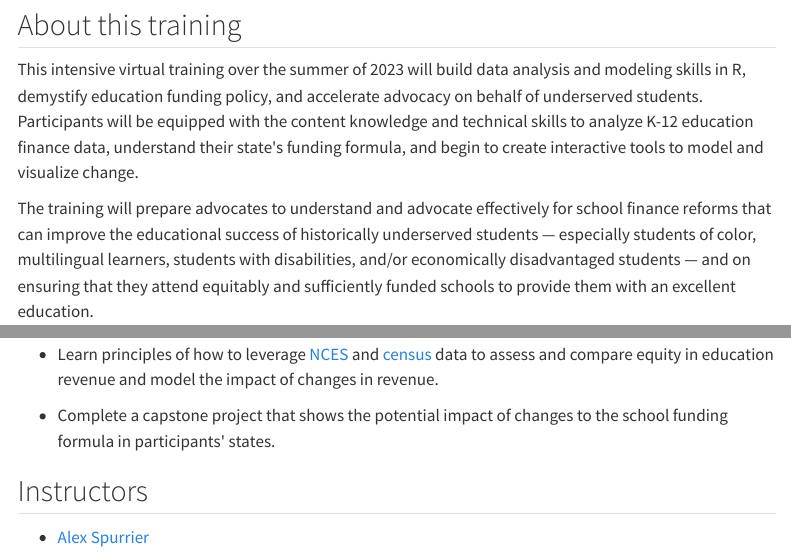
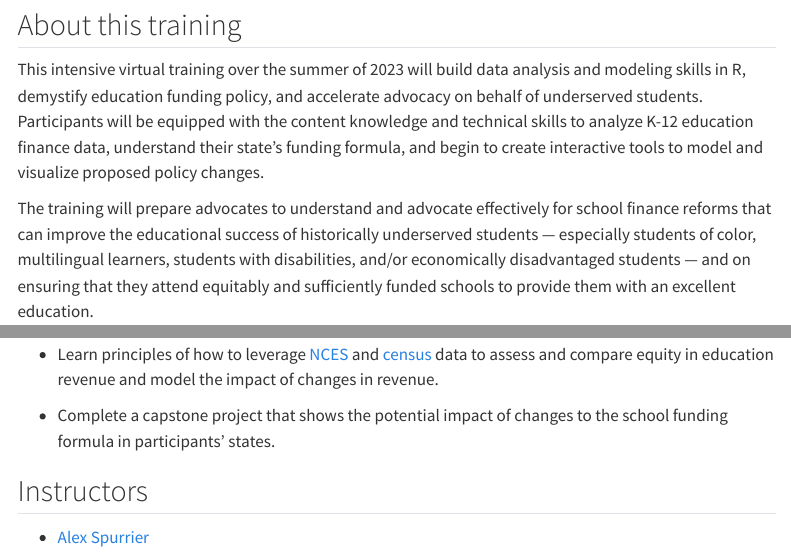
Before and after one commit to kkaput23/training_summer2023, a Quarto document (index.qmd): the page in a window 1100 px wide, from 120 px down, and a second part further down, joined at a grey line. Rendered offline with R 4.5, knitr and Pandoc in place of Quarto, with nearby package versions; menus at the side of the page are left out.

Commit message:
update index text

```diff
--- a/index.qmd
+++ b/index.qmd
@@ -6,7 +6,7 @@ format: html
 
 ## About this training
 
-This intensive virtual training over the summer of 2023 will build data analysis and modeling skills in R, demystify education funding policy, and accelerate advocacy on behalf of underserved students. Participants will be equipped with the content knowledge and technical skills to analyze K-12 education finance data, understand their state\'s funding formula, and begin to create interactive tools to model and visualize change.
+This intensive virtual training over the summer of 2023 will build data analysis and modeling skills in R, demystify education funding policy, and accelerate advocacy on behalf of underserved students. Participants will be equipped with the content knowledge and technical skills to analyze K-12 education finance data, understand their state's funding formula, and begin to create interactive tools to model and visualize proposed policy changes.
 
 The training will prepare advocates to understand and advocate effectively for school finance reforms that can improve the educational success of historically underserved students --- especially students of color, multilingual learners, students with disabilities, and/or economically disadvantaged students --- and on ensuring that they attend equitably and sufficiently funded schools to provide them with an excellent education.
 
@@ -26,7 +26,7 @@ Participants will:
 
 -   Learn principles of how to leverage [NCES](https://nces.ed.gov/ccd/) and [census](https://walker-data.com/tidycensus/) data to assess and compare equity in education revenue and model the impact of changes in revenue.
 
--   Complete a capstone project that shows the potential impact of changes to the school funding formula in participants\' states.
+-   Complete a capstone project that shows the potential impact of changes to the school funding formula in participants' states.
 
 ## Instructors
 
```
Also changed, not shown: syllabus.qmd (+1 -1 lines), docs/search.json, 1 other file.
